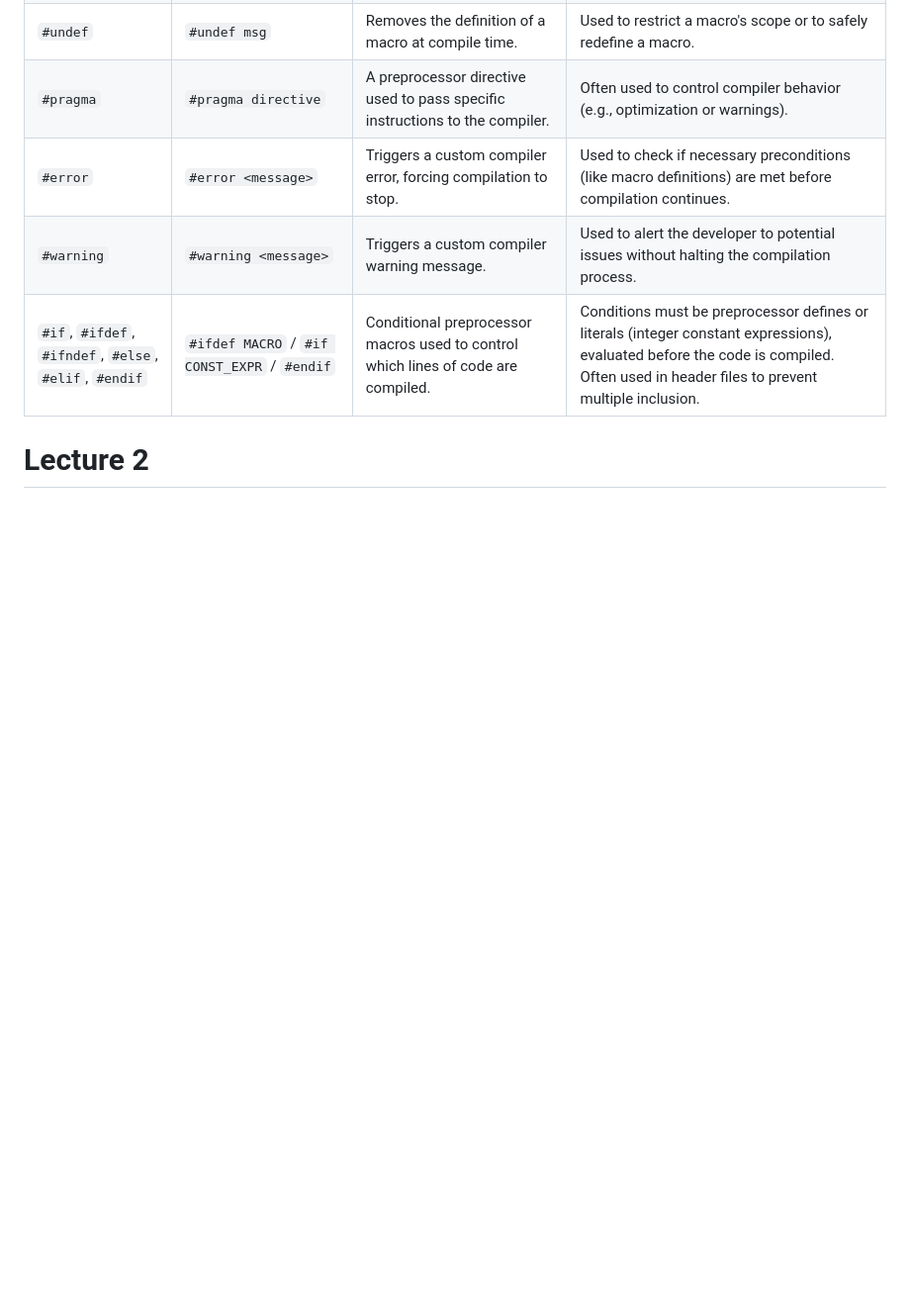
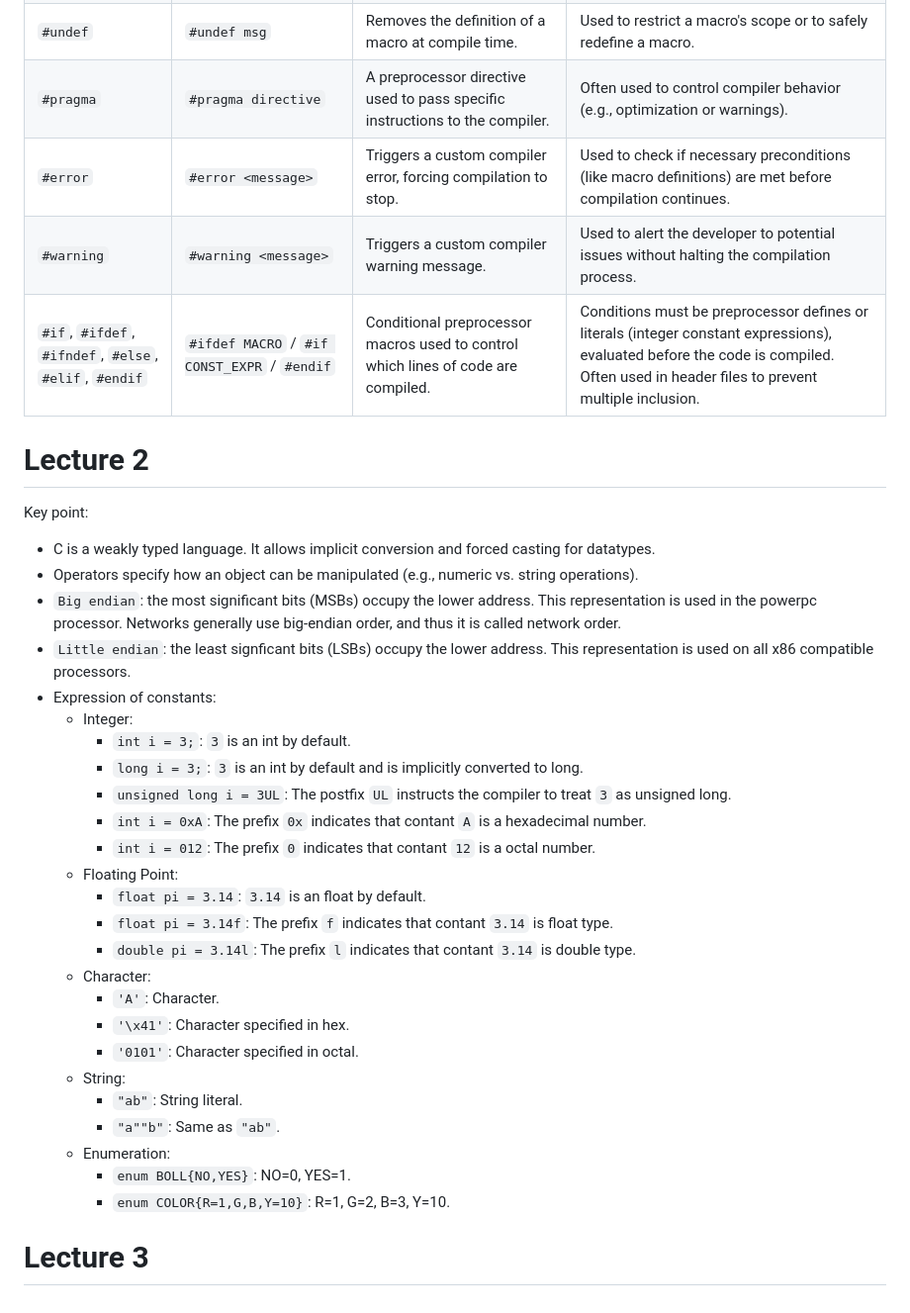
Before and after one commit to kenny880507/SW-FW-Learning-Map, a Markdown page: MIT 6.087/note.md, the part around the change. Shown at 99% size. Drawn GitHub-style; blank space fills up the shorter version.

Commit message:
MIT 6.087 note updated

```diff
--- a/MIT 6.087/note.md
+++ b/MIT 6.087/note.md
@@ -79,3 +79,32 @@ The following table shows several commonly used macro:
 | `#if`, `#ifdef`, `#ifndef`, `#else`, `#elif`, `#endif` | `#ifdef MACRO` / `#if CONST_EXPR` / `#endif` | Conditional preprocessor macros used to control which lines of code are compiled. | Conditions must be preprocessor defines or literals (integer constant expressions), evaluated before the code is compiled. Often used in header files to prevent multiple inclusion. |
 
 # Lecture 2
+
+Key point:
+- C is a weakly typed language. It allows implicit conversion and forced casting for datatypes.
+- Operators specify how an object can be manipulated (e.g., numeric vs. string operations).
+- `Big endian`: the most significant bits (MSBs) occupy the lower address. This representation is used in the powerpc processor. Networks generally use big-endian order, and thus it is called network order.
+- `Little endian`: the least signficant bits (LSBs) occupy the lower address. This representation is used on all x86 compatible processors.
+- Expression of constants:
+  - Integer:
+    - `int i = 3;`: `3` is an int by default.
+    - `long i = 3;`: `3` is an int by default and is implicitly converted to long.
+    - `unsigned long i = 3UL`: The postfix `UL` instructs the compiler to treat `3` as unsigned long.
+    - `int i = 0xA`: The prefix `0x` indicates that contant `A` is a hexadecimal number.
+    - `int i = 012`: The prefix `0` indicates that contant `12` is a octal number.
+  - Floating Point:
+    - `float pi = 3.14`: `3.14` is an float by default.
+    - `float pi = 3.14f`: The prefix `f` indicates that contant `3.14` is float type.
+    - `double pi = 3.14l`: The prefix `l` indicates that contant `3.14` is double type.
+  - Character:
+    - `'A'`: Character.
+    - `'\x41'`: Character specified in hex.
+    - `'0101'`: Character specified in octal.
+  - String:
+    - `"ab"`: String literal.
+    - `"a""b"`: Same as `"ab"`.
+  - Enumeration:
+    - `enum BOLL{NO,YES}`: NO=0, YES=1.
+    - `enum COLOR{R=1,G,B,Y=10}`: R=1, G=2, B=3, Y=10.
+
+# Lecture 3
```
